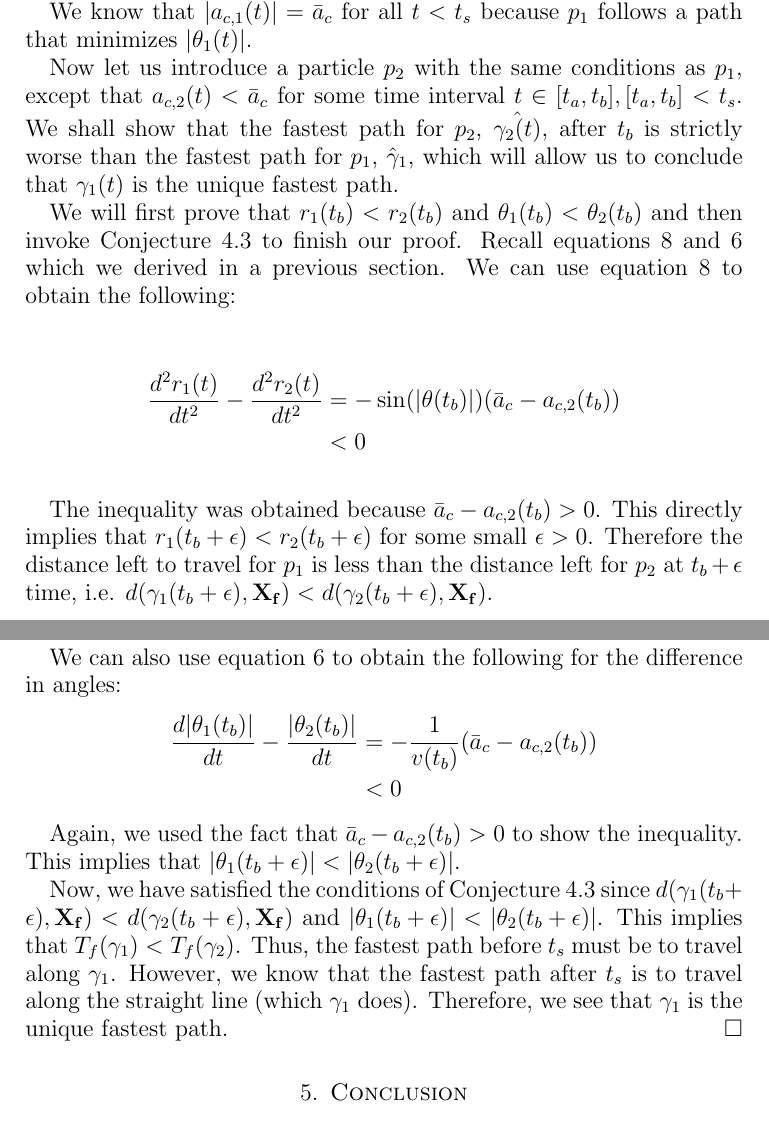
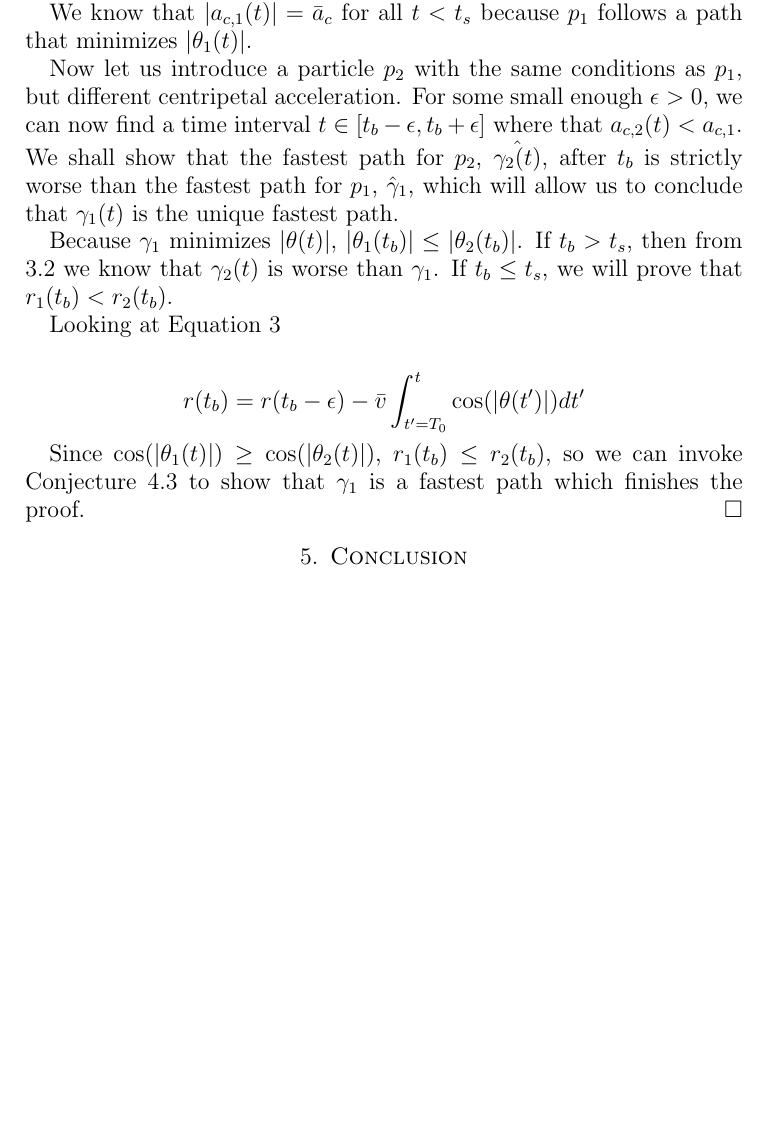
Before and after one commit to jallen01/races, a LaTeX paper (paper.tex, which reads fixed_speed_theorems.tex): two parts of pages 9 and 10 of 11 before the commit and part of page 9 of 10 after it, the two joined at a grey line, cut so that both start at the same text, the shorter picture padded with empty space. Compiled offline with pdfLaTeX.

Commit message:
Finished editing.

```diff
--- a/fixed_speed_theorems.tex
+++ b/fixed_speed_theorems.tex
@@ -68,24 +68,15 @@ Let $t_s$ be the smallest time such that $\theta_p(t) = 0$. From \ref{thm:theta-
 
 We know that $\abs{a_{c,1}(t)} = \bar{a}_c$ for all $t < t_s$ because $p_1$ follows a path that minimizes $\abs{\theta_1(t)}$.
 
-Now let us introduce a particle $p_2$ with the same conditions as $p_1$, except that $a_{c,2}(t) < \bar{a}_c$ for some time interval $t \in [t_a, t_b], [t_a, t_b] < t_s$. We shall show that the fastest path for $p_2$, $\hat{\gamma_2(t)}$, after $t_b$ is strictly worse than the fastest path for $p_1$, $\hat{\gamma}_1$, which will allow us to conclude that $\gamma_1(t)$ is the unique fastest path.
+Now let us introduce a particle $p_2$ with the same conditions as $p_1$, but different centripetal acceleration. For some small enough $\epsilon > 0$, we can now find a time interval $t \in [t_b-\epsilon, t_b+\epsilon]$ where that $a_{c,2}(t) < a_{c,1}$.  We shall show that the fastest path for $p_2$, $\hat{\gamma_2(t)}$, after $t_b$ is strictly worse than the fastest path for $p_1$, $\hat{\gamma}_1$, which will allow us to conclude that $\gamma_1(t)$ is the unique fastest path.
 
-We will first prove that $r_1(t_b) < r_2(t_b)$ and $\theta_1(t_b) < \theta_2(t_b)$ and then invoke Conjecture \ref{conj:optimal-position} to finish our proof. Recall equations \ref{eq:r-diff-2} and \ref{eq:theta-diff} which we derived in a previous section. We can use equation \ref{eq:r-diff-2} to obtain the following:
+Because $\gamma_1$ minimizes $\abs{\theta(t)}$, $\abs{\theta_1(t_b)} \le \abs{\theta_2(t_b)}$. If $t_b > t_s$, then from \ref{thm:theta-min} we know that $\gamma_2(t)$ is worse than $\gamma_1$. If $t_b \le t_s$, we will prove that $r_1(t_b) < r_2(t_b)$.
+
+Looking at Equation \ref{eq:r-diff}
 
 \begin{align*}
-  \frac{d^2 r_1(t)}{d t^2} - \frac{d^2 r_2(t)}{d t^2}& = - \sin\paren{\abs{\theta(t_b)}} \paren{\bar{a}_c - a_{c,2}(t_b)}\\
-  & < 0
+  r(t_b)& = r(t_b-\epsilon) - \bar{v} \int_{t' = T_0}^{t} \cos(\abs{\theta(t')}) dt'
 \end{align*}
 
-The inequality was obtained because $\bar{a}_c - a_{c,2}(t_b) > 0$. This directly implies that $r_1(t_b + \epsilon) < r_2(t_b + \epsilon)$ for some small $\epsilon > 0$. Therefore the distance left to travel for $p_1$ is less than the distance left for $p_2$ at $t_b + \epsilon$ time, i.e. $d(\gamma_1(t_b + \epsilon), \bvec{X_f}) < d(\gamma_2(t_b + \epsilon), \bvec{X_f})$.
-
-We can also use equation \ref{eq:theta-diff} to obtain the following for the difference in angles:
-\begin{align*}
-  \frac{d \abs{\theta_1(t_b)}}{dt} - \frac{\abs{\theta_2 (t_b)}}{dt}& = - \frac{1}{v(t_b)} \paren{\bar{a}_c - a_{c,2}(t_b)}\\
-  & < 0
-\end{align*}
-
-Again, we used the fact that $\bar{a}_c - a_{c,2}(t_b) > 0$ to show the inequality. This implies that $\abs{\theta_1(t_b + \epsilon)} < \abs{\theta_2(t_b + \epsilon)}$.
-
-Now, we have satisfied the conditions of Conjecture \ref{conj:optimal-position} since $d(\gamma_1(t_b + \epsilon), \bvec{X_f}) < d(\gamma_2(t_b + \epsilon), \bvec{X_f})$ and $\abs{\theta_1(t_b + \epsilon)} < \abs{\theta_2(t_b + \epsilon)}$. This implies that $T_f(\gamma_1) < T_f(\gamma_2)$. Thus, the fastest path before $t_s$ must be to travel along $\gamma_1$. However, we know that the fastest path after $t_s$ is to travel along the straight line (which $\gamma_1$ does). Therefore, we see that $\gamma_1$ is the unique fastest path.
+Since $\cos(\abs{\theta_1(t)}) \ge \cos(\abs{\theta_2(t)})$, $r_1(t_b) \le r_2(t_b)$, so we can invoke Conjecture \ref{conj:optimal-position} to show that $\gamma_1$ is a fastest path which finishes the proof.
 \end{proof}
```
Also changed, not shown: paper.pdf.
